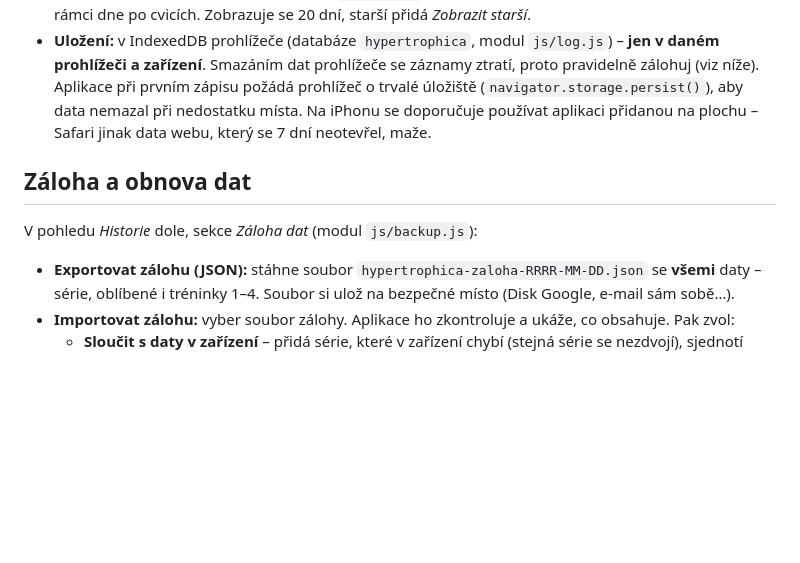
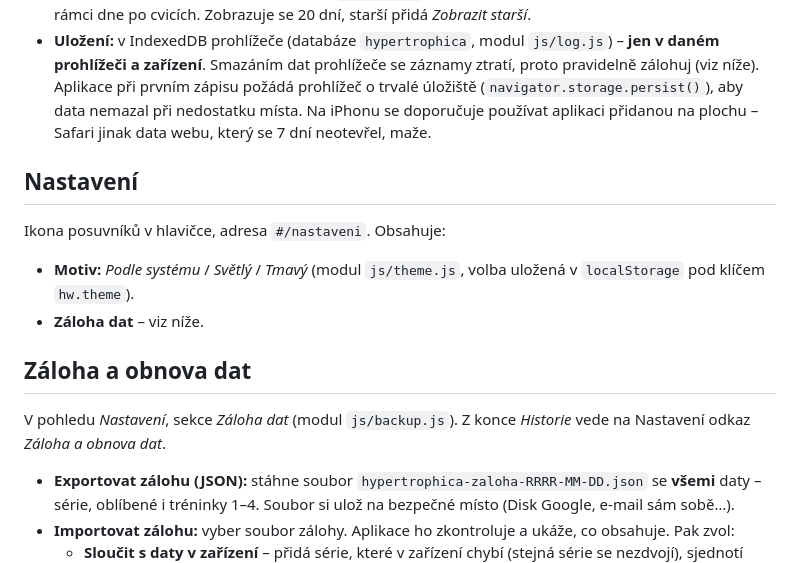
Before and after one commit to PajaInzenyr/hypertrophica, a Markdown page: README.md, the part around the change. Drawn GitHub-style; blank space fills up the shorter version.

Commit message:
Document Settings view
Co-Authored-By: Claude Opus 5.5 <noreply@anthropic.com>
Claude-Session: https://claude.ai/code/session_01EuFC94WHwGh4PzP9wqyxMz

```diff
--- a/README.md
+++ b/README.md
@@ -33,9 +33,16 @@ Protože odkazy a uložené tréninky používají `id` cviků, je o to důleži
 - **Historie:** ikona hodin v hlavičce, adresa `#/historie`. Všechny série po dnech (nejnovější nahoře), v rámci dne po cvicích. Zobrazuje se 20 dní, starší přidá *Zobrazit starší*.
 - **Uložení:** v IndexedDB prohlížeče (databáze `hypertrophica`, modul `js/log.js`) – **jen v daném prohlížeči a zařízení**. Smazáním dat prohlížeče se záznamy ztratí, proto pravidelně zálohuj (viz níže). Aplikace při prvním zápisu požádá prohlížeč o trvalé úložiště (`navigator.storage.persist()`), aby data nemazal při nedostatku místa. Na iPhonu se doporučuje používat aplikaci přidanou na plochu – Safari jinak data webu, který se 7 dní neotevřel, maže.
 
+## Nastavení
+
+Ikona posuvníků v hlavičce, adresa `#/nastaveni`. Obsahuje:
+
+- **Motiv:** *Podle systému* / *Světlý* / *Tmavý* (modul `js/theme.js`, volba uložená v `localStorage` pod klíčem `hw.theme`).
+- **Záloha dat** – viz níže.
+
 ## Záloha a obnova dat
 
-V pohledu *Historie* dole, sekce *Záloha dat* (modul `js/backup.js`):
+V pohledu *Nastavení*, sekce *Záloha dat* (modul `js/backup.js`). Z konce *Historie* vede na Nastavení odkaz *Záloha a obnova dat*.
 
 - **Exportovat zálohu (JSON):** stáhne soubor `hypertrophica-zaloha-RRRR-MM-DD.json` se **všemi** daty – série, oblíbené i tréninky 1–4. Soubor si ulož na bezpečné místo (Disk Google, e-mail sám sobě…).
 - **Importovat zálohu:** vyber soubor zálohy. Aplikace ho zkontroluje a ukáže, co obsahuje. Pak zvol:
```
Also changed, not shown: CLAUDE.md (+1 -1 lines).
